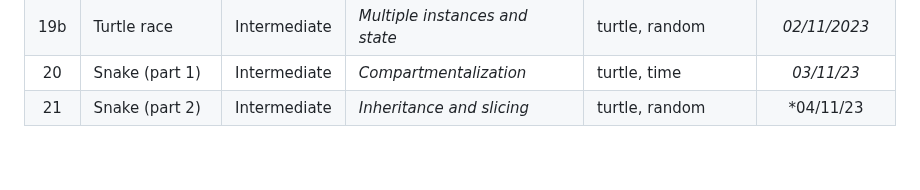
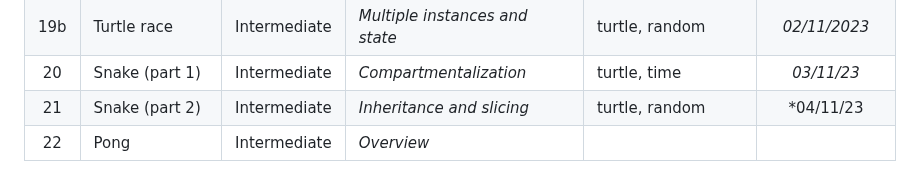
Before and after one commit to Cryo98/CRS006_UdemyPythonBootcamp2023, a Markdown page: README.md, the part around the change. GitHub-like rendering.

Commit message:
Day_022 = PyDay(day=22)

```diff
--- a/README.md
+++ b/README.md
@@ -31,3 +31,4 @@ The programs range from beginner to professional level, with the aim of improvin
 | 19b | Turtle race | Intermediate | <i>Multiple instances and state</i> | turtle, random | *02/11/2023* |
 | 20 | Snake (part 1) | Intermediate | <i>Compartmentalization</i> | turtle, time | *03/11/23* |
 | 21 | Snake (part 2) | Intermediate | <i>Inheritance and slicing</i> | turtle, random | *04/11/23 |
+| 22 | Pong | Intermediate | <i>Overview</i> | | |
```
